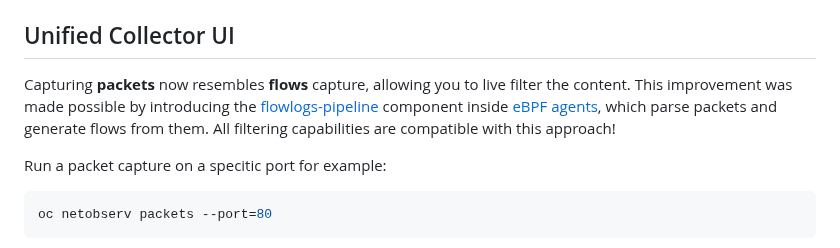
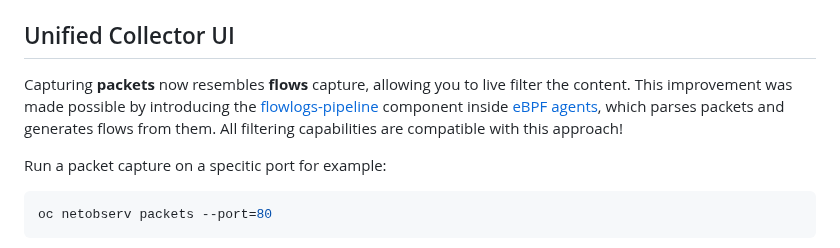
Before and after one commit to netobserv/netobserv.github.io, a Markdown page: content/posts/2025-01-23-cli_whats_new_1.8.md, the part around the change. Rendered like a GitHub page.

Commit message:
Update content/posts/2025-01-23-cli_whats_new_1.8.md
Co-authored-by: Joel Takvorian <joel.takvorian@homeblocks.net>

````diff
--- a/content/posts/2025-01-23-cli_whats_new_1.8.md
+++ b/content/posts/2025-01-23-cli_whats_new_1.8.md
@@ -107,7 +107,7 @@ key: SrcK8S_Namespace value: openshift.*
 Regexes are comma-separated, so you can use multiple at once, such as `--regexes=SrcK8S_Namespace~my-ns,SrcK8S_Name~my-app`. Refer to the [flows format](https://github.com/netobserv/network-observability-operator/blob/main/docs/flows-format.adoc) to see the possible fields.
 
 ## Unified Collector UI
-Capturing **packets** now resembles **flows** capture, allowing you to live filter the content. This improvement was made possible by introducing the [flowlogs-pipeline](https://github.com/netobserv/flowlogs-pipeline) component inside [eBPF agents](https://github.com/netobserv/netobserv-ebpf-agent), which parse packets and generate flows from them. All filtering capabilities are compatible with this approach!
+Capturing **packets** now resembles **flows** capture, allowing you to live filter the content. This improvement was made possible by introducing the [flowlogs-pipeline](https://github.com/netobserv/flowlogs-pipeline) component inside [eBPF agents](https://github.com/netobserv/netobserv-ebpf-agent), which parses packets and generates flows from them. All filtering capabilities are compatible with this approach!
 
 Run a packet capture on a specitic port for example:
 ```sh
````
